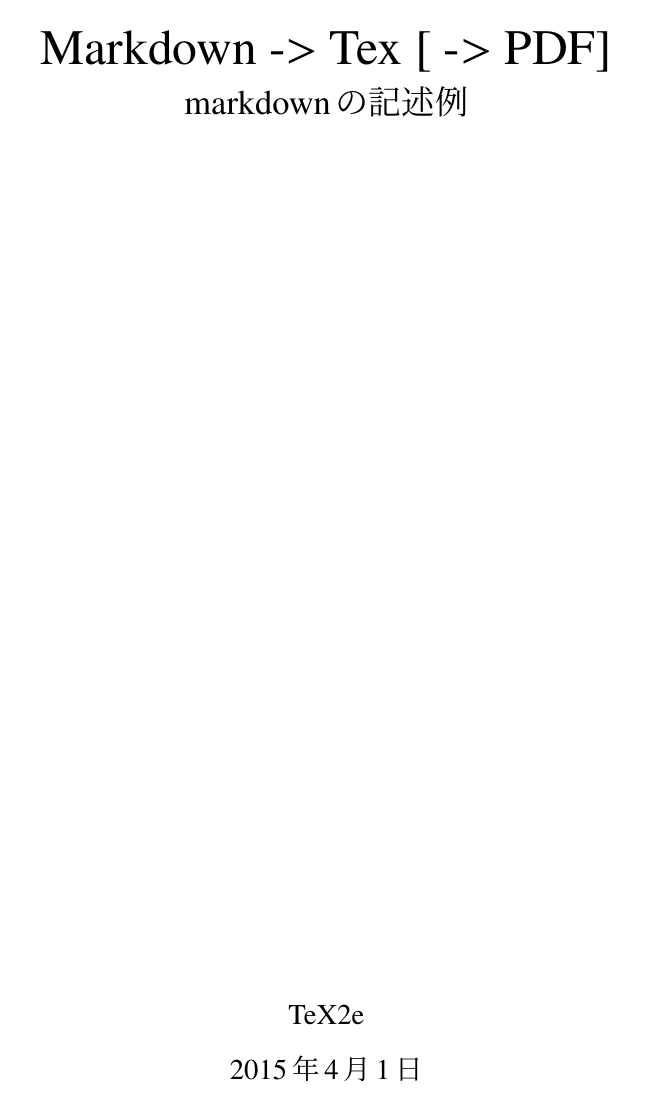
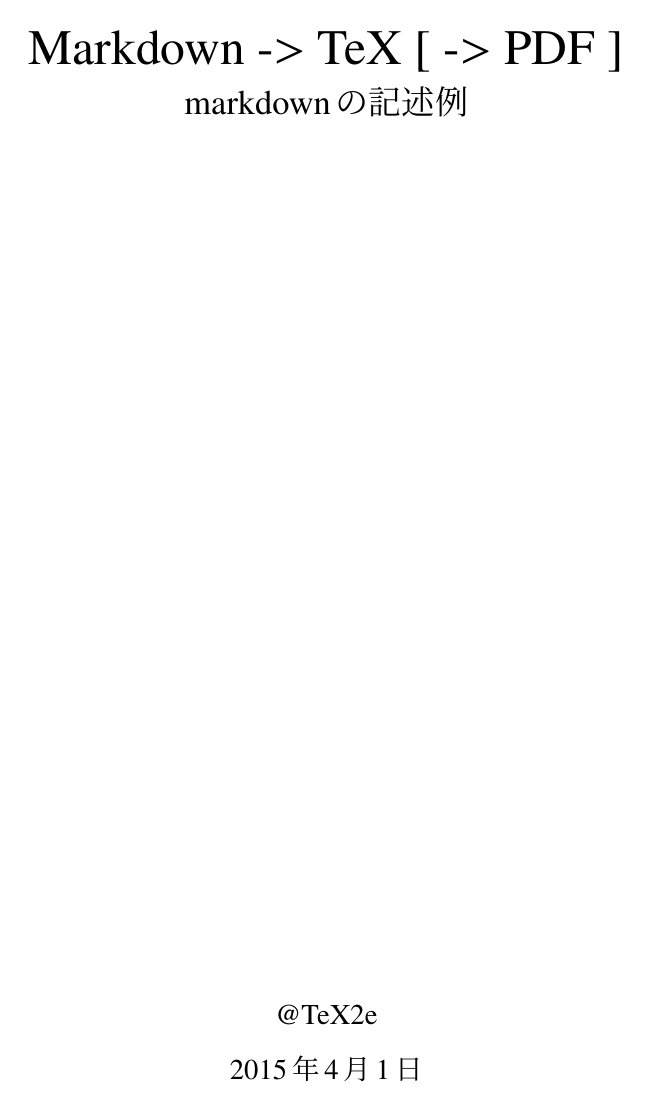
Before and after one commit to tex2e/convert_md_to_tex, a LaTeX document (report.tex): page 1 of 4. Compiled offline with pLaTeX and dvipdfmx; a LaTeX package or settings file that is missing is left out.

Commit message:
minor fix

```diff
--- a/report.tex
+++ b/report.tex
@@ -23,10 +23,10 @@
   numberstyle=\footnotesize,
   tabsize=3 % インデントの深さ（スペースの数）
 }
-\title{{　}\\{　}\\{\Huge Markdown -\textgreater{} Tex [ -\textgreater{} PDF]}
+\title{{　}\\{　}\\{\Huge Markdown -\textgreater{} TeX [ -\textgreater{} PDF ]}
 \\{\LARGE markdownの記述例}
 \\{　}\\{　}\\{　}\\{　}\\{　}\\{　}\\{　}\\{　}\\{　}\\{　}\\{　}\\{　}\\{　}\\{　}\\{　}\\{　}\\{　}}
-\author{\Large TeX2e}
+\author{\Large @TeX2e}
 \date{\Large 2015年4月1日}
 
 \begin{document}
```
Also changed, not shown: report.tex (2 more changed lines).
